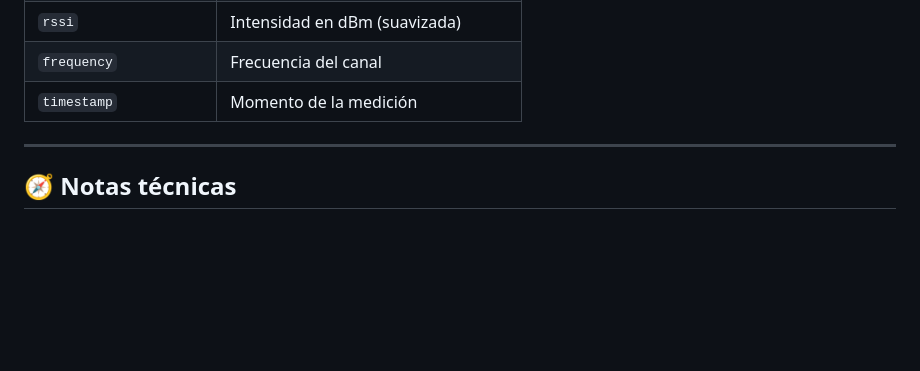
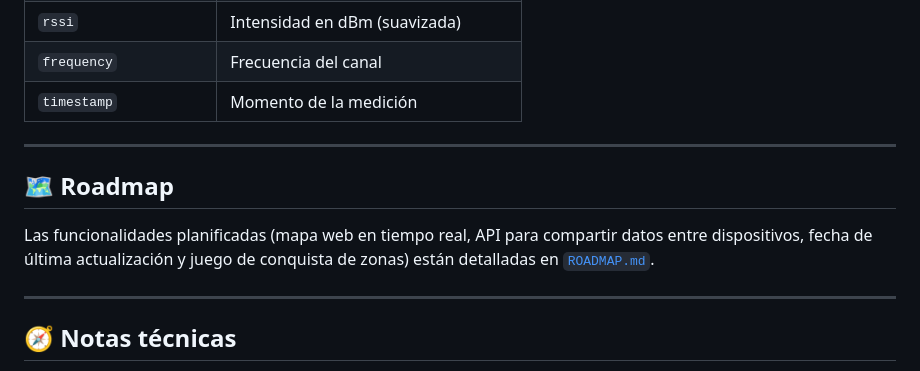
Before and after one commit to gml33/Mapero, a Markdown page: README.md, the part around the change. Drawn GitHub-style; blank space fills up the shorter version.

Commit message:
Agregar roadmap de funcionalidades futuras y documentación

```diff
--- a/README.md
+++ b/README.md
@@ -120,6 +120,12 @@ Tabla `measurements` — una fila por cada red detectada en cada barrido (con su
 
 ---
 
+## 🗺️ Roadmap
+
+Las funcionalidades planificadas (mapa web en tiempo real, API para compartir datos entre dispositivos, fecha de última actualización y juego de conquista de zonas) están detalladas en [`ROADMAP.md`](ROADMAP.md).
+
+---
+
 ## 🧭 Notas técnicas
 
 - **RSSI suavizado:** se aplica una media móvil exponencial (α=0.5) por BSSID y se descartan saltos >30 dBm para eliminar ruido.
```
Also changed, not shown: ROADMAP.md (added, +87 -0 lines).
